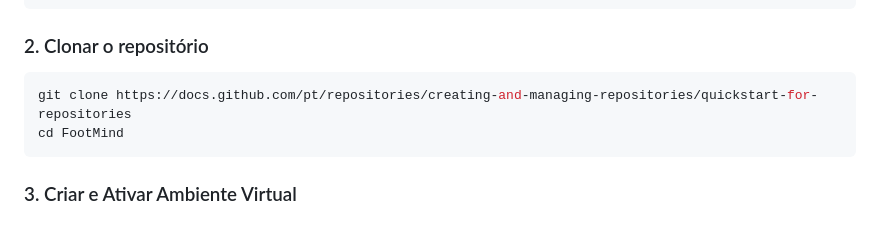
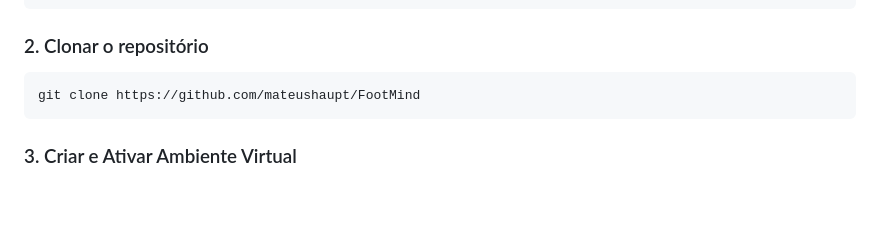
Before and after one commit to mateushaupt/FootMind, a Markdown page: README.md, the part around the change. Drawn GitHub-style; blank space fills up the shorter version.

````diff
--- a/README.md
+++ b/README.md
@@ -50,8 +50,7 @@ pip --version
 ### 2\. Clonar o repositório
 
 ```bash
-git clone https://docs.github.com/pt/repositories/creating-and-managing-repositories/quickstart-for-repositories
-cd FootMind
+git clone https://github.com/mateushaupt/FootMind
 ```
 
 ### 3\. Criar e Ativar Ambiente Virtual
````
